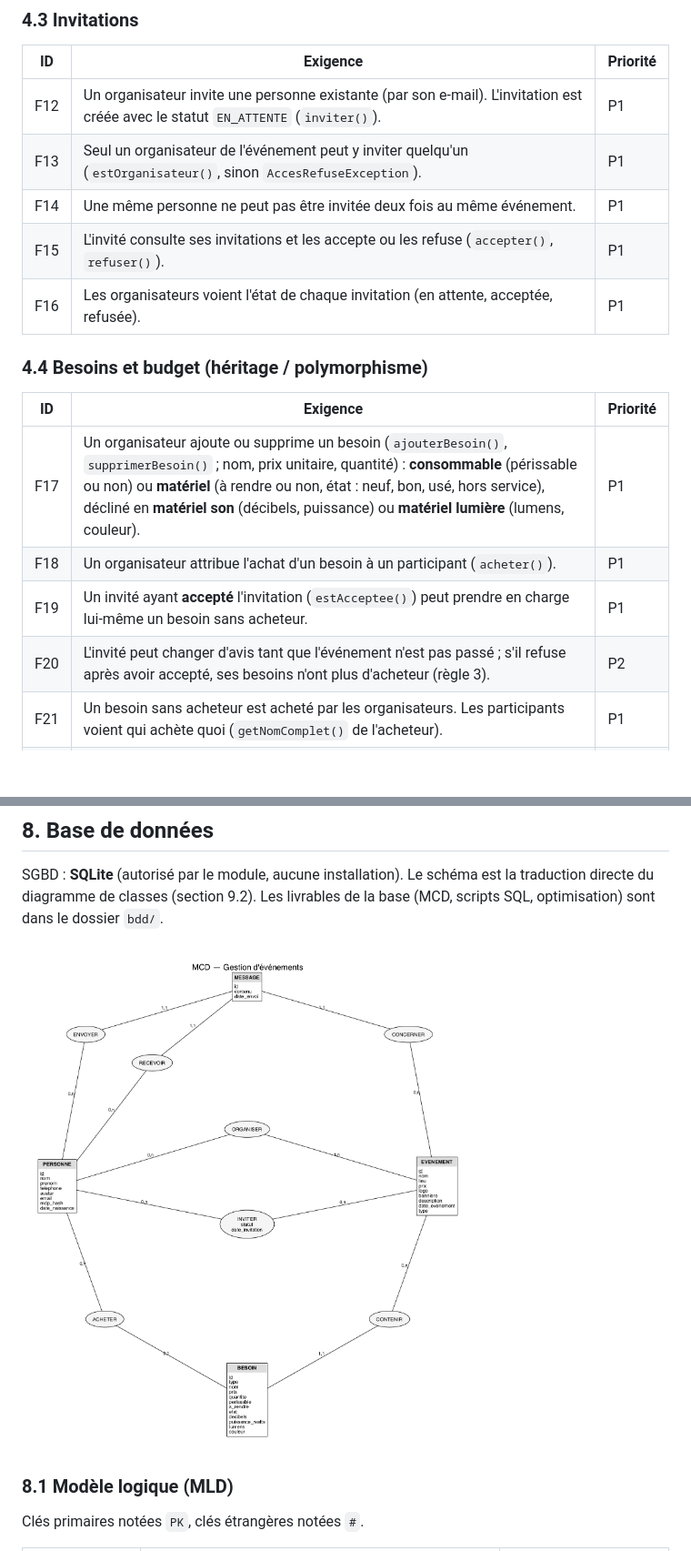
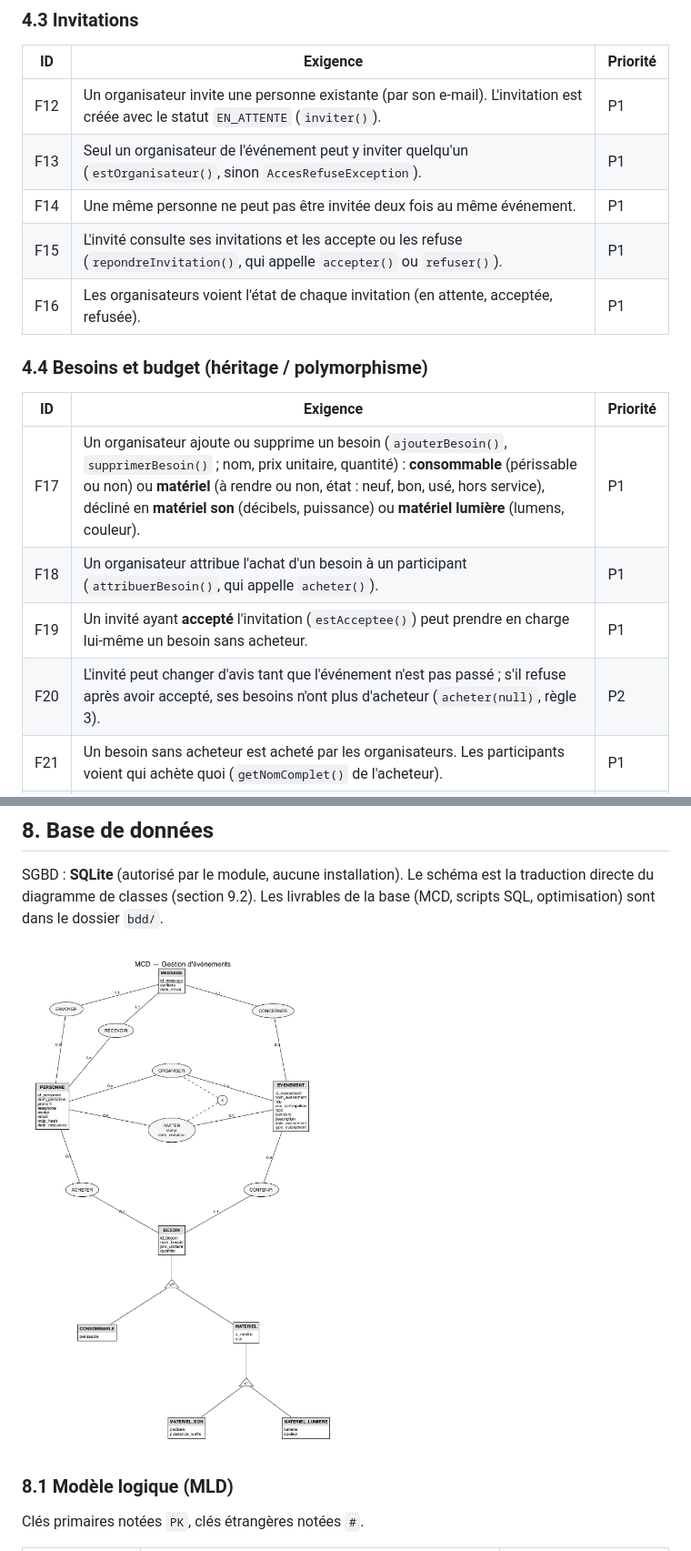
Before and after one commit to Tactiis239/gestion-event, a Markdown page: doc/cahier-des-charges.md, 2 parts joined by grey strips. Shown at 91% size. Rendered like a GitHub page; pictures changed too: bdd/mcd.png; blank space fills up the shorter version.

```diff
--- a/doc/cahier-des-charges.md
+++ b/doc/cahier-des-charges.md
@@ -111,7 +111,7 @@ Priorités : **P1** = MVP, indispensable à la démonstration ; **P2** = prévu,
 | F12 | Un organisateur invite une personne existante (par son e-mail). L'invitation est créée avec le statut `EN_ATTENTE` (`inviter()`).          | P1       |
 | F13 | Seul un organisateur de l'événement peut y inviter quelqu'un (`estOrganisateur()`, sinon `AccesRefuseException`).                                 | P1       |
 | F14 | Une même personne ne peut pas être invitée deux fois au même événement.                                                      | P1       |
-| F15 | L'invité consulte ses invitations et les accepte ou les refuse (`accepter()`, `refuser()`). | P1       |
+| F15 | L'invité consulte ses invitations et les accepte ou les refuse (`repondreInvitation()`, qui appelle `accepter()` ou `refuser()`). | P1       |
 | F16 | Les organisateurs voient l'état de chaque invitation (en attente, acceptée, refusée).                                        | P1       |
 
 ### 4.4 Besoins et budget (héritage / polymorphisme)
@@ -119,9 +119,9 @@ Priorités : **P1** = MVP, indispensable à la démonstration ; **P2** = prévu,
 | ID  | Exigence                                                                                                                                                                                                                  | Priorité |
 | --- | ------------------------------------------------------------------------------------------------------------------------------------------------------------------------------------------------------------------------- | -------- |
 | F17 | Un organisateur ajoute ou supprime un besoin (`ajouterBesoin()`, `supprimerBesoin()` ; nom, prix unitaire, quantité) : **consommable** (périssable ou non) ou **matériel** (à rendre ou non, état : neuf, bon, usé, hors service), décliné en **matériel son** (décibels, puissance) ou **matériel lumière** (lumens, couleur). | P1       |
-| F18 | Un organisateur attribue l'achat d'un besoin à un participant (`acheter()`).                                                                                                                                                            | P1       |
+| F18 | Un organisateur attribue l'achat d'un besoin à un participant (`attribuerBesoin()`, qui appelle `acheter()`).                                                                                                                                                            | P1       |
 | F19 | Un invité ayant **accepté** l'invitation (`estAcceptee()`) peut prendre en charge lui-même un besoin sans acheteur.                                                                                                                         | P1       |
-| F20 | L'invité peut changer d'avis tant que l'événement n'est pas passé ; s'il refuse après avoir accepté, ses besoins n'ont plus d'acheteur (règle 3).                                                               | P2       |
+| F20 | L'invité peut changer d'avis tant que l'événement n'est pas passé ; s'il refuse après avoir accepté, ses besoins n'ont plus d'acheteur (`acheter(null)`, règle 3).                                                               | P2       |
 | F21 | Un besoin sans acheteur est acheté par les organisateurs. Les participants voient qui achète quoi (`getNomComplet()` de l'acheteur).                                                                                                                    | P1       |
 | F22 | L'application calcule le coût de chaque besoin (`calculerCout()` = prix × quantité) et le budget total de l'événement (`calculerBudget()`).                                                                               | P1       |
 
```
Also changed, not shown: other parts of doc/cahier-des-charges.md (+2 -2 lines), bdd/README.md (+9 -2 lines), doc/uml/classes.png, doc/uml/sequence-invitation.png, 12 other files.
